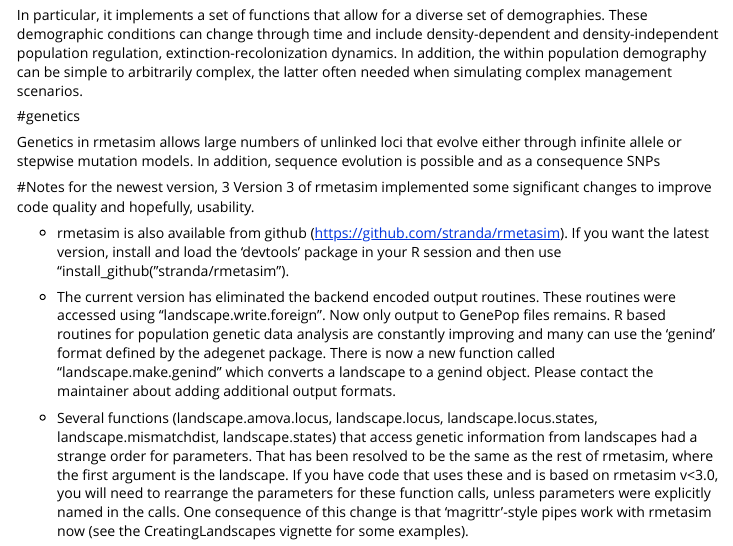
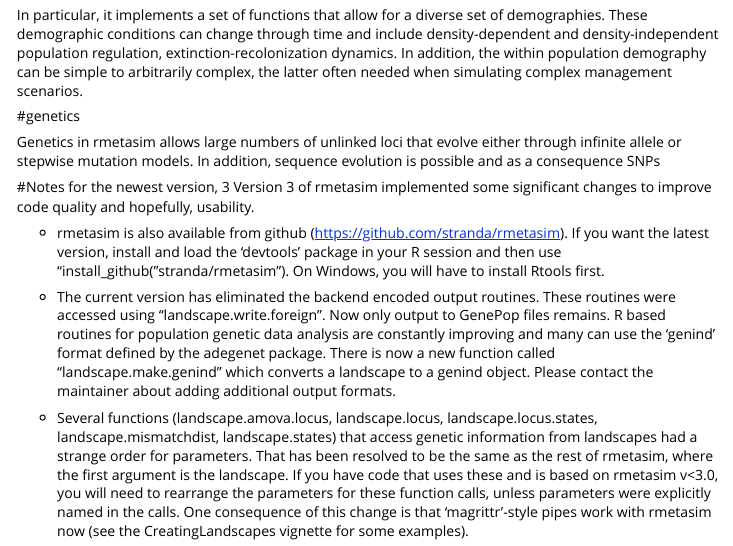
Before and after one commit to stranda/rmetasim, an R Markdown document (vignettes/rmetasim.Rmd): the page in a window 1100 px wide, from 200 px down. Rendered offline with R 4.5, knitr and Pandoc, with nearby package versions.

Commit message:
vignette

```diff
--- a/vignettes/rmetasim.Rmd
+++ b/vignettes/rmetasim.Rmd
@@ -37,7 +37,7 @@
   * rmetasim is also available from github
     (https://github.com/stranda/rmetasim).  If you want the latest
     version, install and load the 'devtools' package in your R session and then
-	use "install_github("stranda/rmetasim").
+	use "install_github("stranda/rmetasim").  On Windows, you will have to install Rtools first.
   * The current version has eliminated the backend encoded output
   routines.  These routines were accessed using
   "landscape.write.foreign".  Now only output to GenePop files
```
